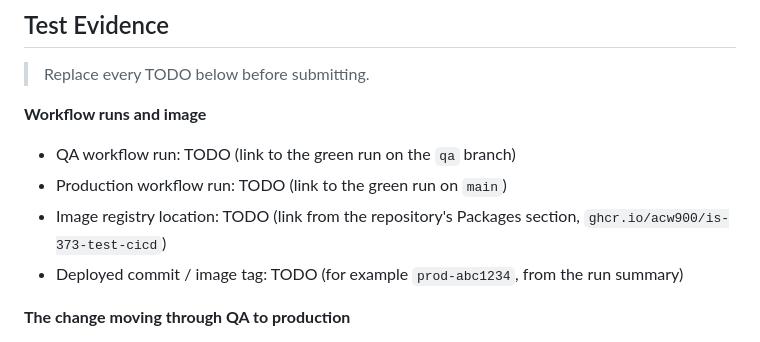
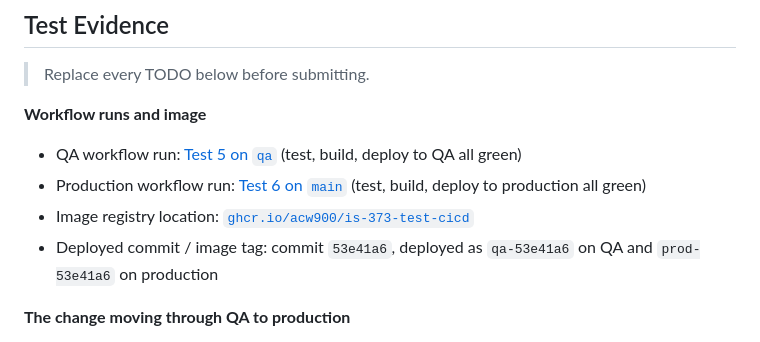
Before and after one commit to ACW900/IS-373-TEST-CICD, a Markdown page: README.md, the part around the change. Rendered like a GitHub page.

Commit message:
Fill in README workflow run, registry and image tag evidence
Co-Authored-By: Claude Opus 5.5 <noreply@anthropic.com>

```diff
--- a/README.md
+++ b/README.md
@@ -53,10 +53,10 @@ Open http://localhost:8080
 
 **Workflow runs and image**
 
-- QA workflow run: TODO (link to the green run on the `qa` branch)
-- Production workflow run: TODO (link to the green run on `main`)
-- Image registry location: TODO (link from the repository's Packages section, `ghcr.io/acw900/is-373-test-cicd`)
-- Deployed commit / image tag: TODO (for example `prod-abc1234`, from the run summary)
+- QA workflow run: [Test 5 on `qa`](https://github.com/ACW900/IS-373-TEST-CICD/actions/runs/38770538365) (test, build, deploy to QA all green)
+- Production workflow run: [Test 6 on `main`](https://github.com/ACW900/IS-373-TEST-CICD/actions/runs/38771286314) (test, build, deploy to production all green)
+- Image registry location: [`ghcr.io/acw900/is-373-test-cicd`](https://github.com/ACW900/IS-373-TEST-CICD/pkgs/container/is-373-test-cicd)
+- Deployed commit / image tag: commit `53e41a6`, deployed as `qa-53e41a6` on QA and `prod-53e41a6` on production
 
 **The change moving through QA to production**
 
```
